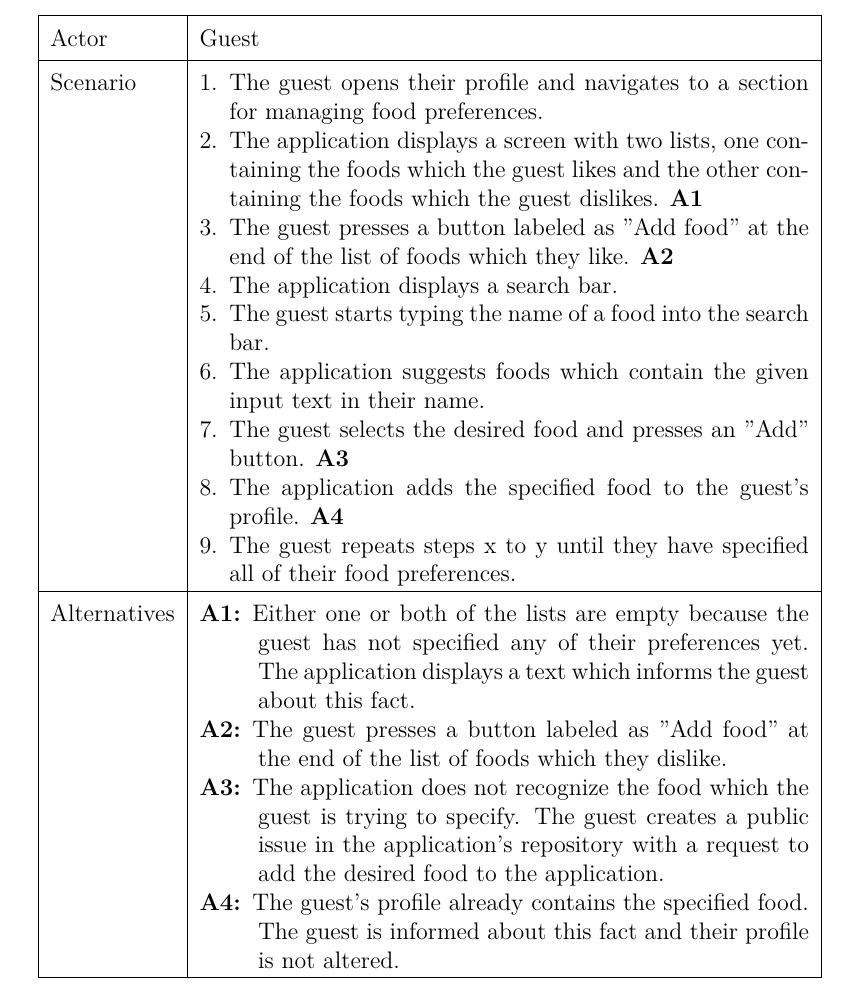
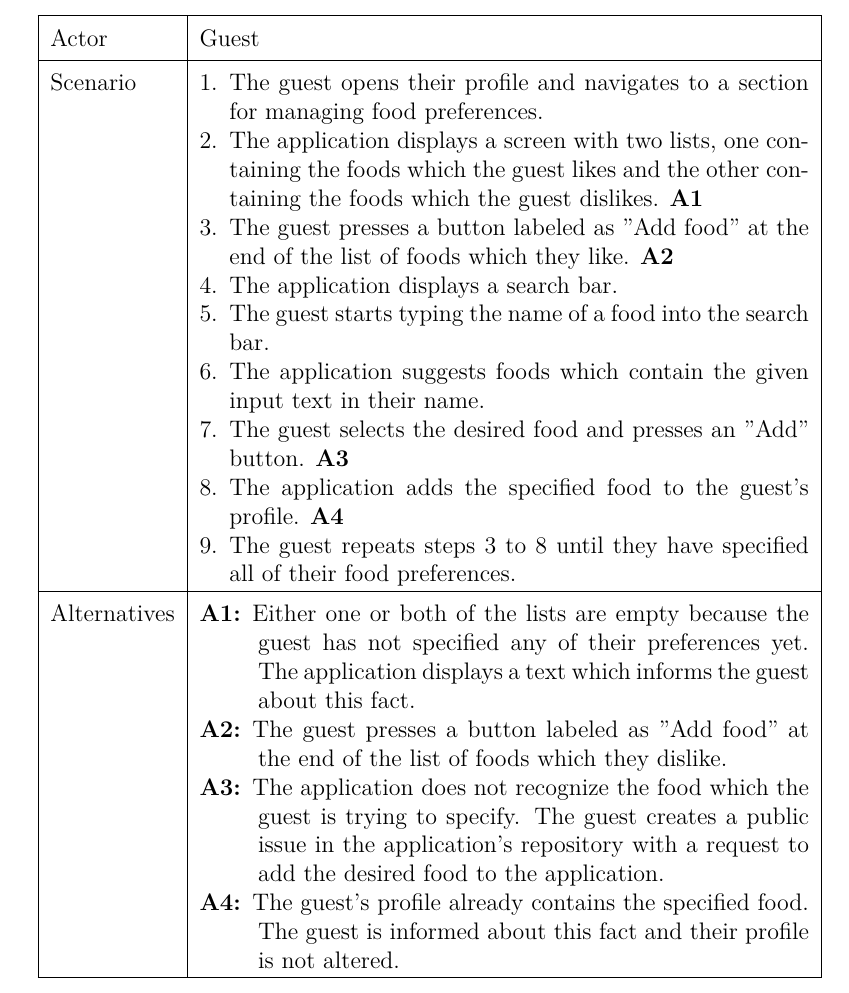
Before and after one commit to JiriResler/master-thesis, a LaTeX thesis (src/thesis.tex, which reads src/chapters/chap02-analysis-2-use-case-scenarios.tex): part of page 17 of 30, cut so that both start at the same text. Compiled offline with pdfLaTeX.

Commit message:
updated a use case
Specify what food and beverages I like and dislike

```diff
--- a/src/chapters/chap02-analysis-2-use-case-scenarios.tex
+++ b/src/chapters/chap02-analysis-2-use-case-scenarios.tex
@@ -118,7 +118,7 @@ A scenario will contain its description only if the goal of a user is not clear
         \item The application suggests foods which contain the given input text in their name.
         \item The guest selects the desired food and presses an "Add" button. \textbf{A3}
         \item The application adds the specified food to the guest's profile. \textbf{A4}
-        \item The guest repeats steps x to y until they have specified all of their food preferences.
+        \item The guest repeats steps 3 to 8 until they have specified all of their food preferences.
       \end{enumerate}
     \end{minipage}
     \\
```
